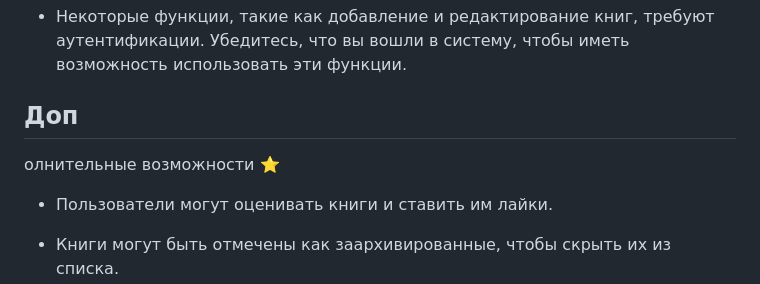
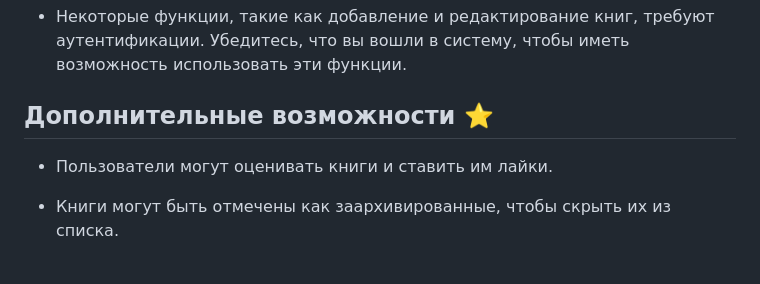
Before and after one commit to makhotin07/fly_code_test, a Markdown page: README.md, the part around the change. Drawn GitHub-style; blank space fills up the shorter version.

```diff
--- a/README.md
+++ b/README.md
@@ -64,9 +64,7 @@ python manage.py runserver
 
 - Некоторые функции, такие как добавление и редактирование книг, требуют аутентификации. Убедитесь, что вы вошли в систему, чтобы иметь возможность использовать эти функции.
 
-## Доп
-
-олнительные возможности ⭐️
+## Дополнительные возможности ⭐️
 
 - Пользователи могут оценивать книги и ставить им лайки.
 
```
